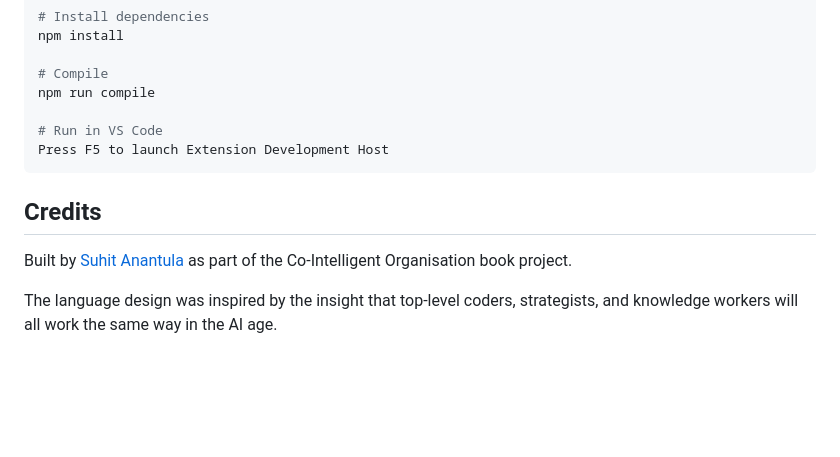
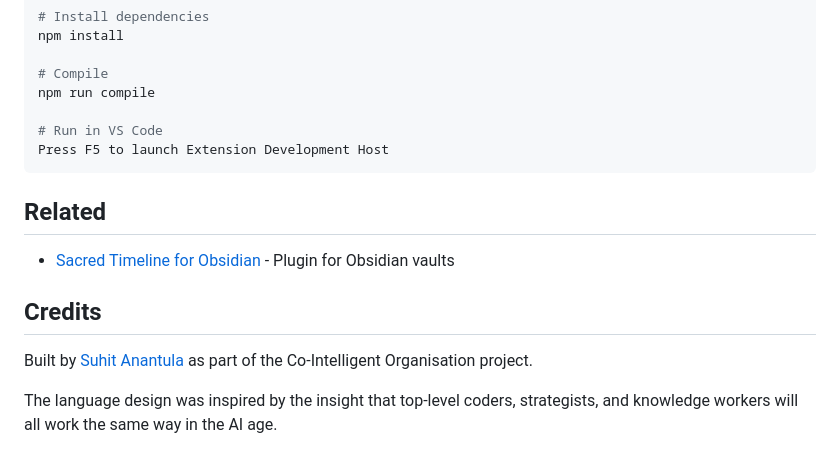
Before and after one commit to suhitanantula/sacred-timeline, a Markdown page: README.md, the part around the change. Rendered like a GitHub page; blank space fills up the shorter version.

Commit message:
docs: Add website link and Obsidian cross-reference

````diff
--- a/README.md
+++ b/README.md
@@ -164,9 +164,13 @@ npm run compile
 Press F5 to launch Extension Development Host
 ```
 
+## Related
+
+- [Sacred Timeline for Obsidian](https://github.com/suhitanantula/sacred-timeline-obsidian) - Plugin for Obsidian vaults
+
 ## Credits
 
-Built by [Suhit Anantula](https://github.com/suhitanantula) as part of the Co-Intelligent Organisation book project.
+Built by [Suhit Anantula](https://suhitanantula.com) as part of the Co-Intelligent Organisation project.
 
 The language design was inspired by the insight that top-level coders, strategists, and knowledge workers will all work the same way in the AI age.
 
````
